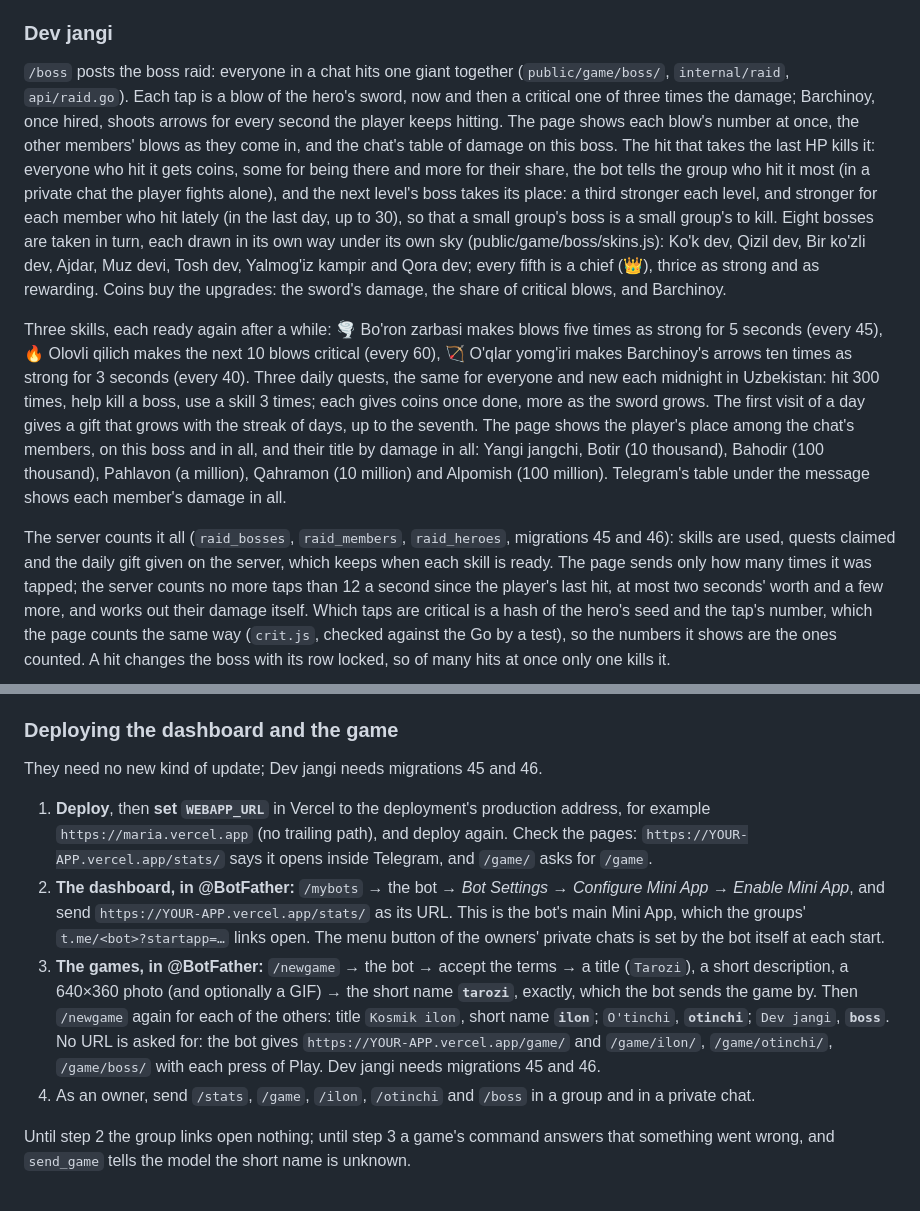
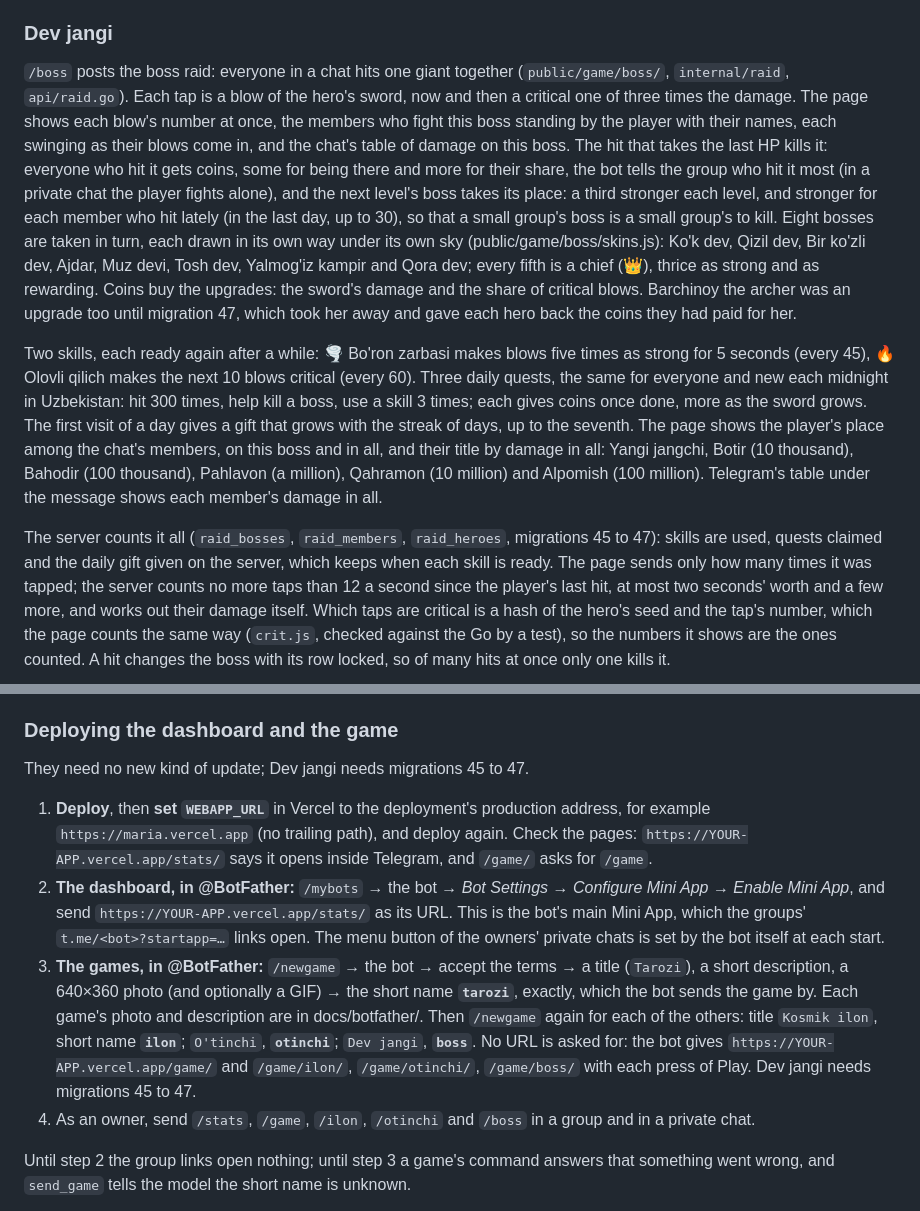
Before and after one commit to qobulov/telegram-ai-bot, a Markdown page: README.md, 2 parts joined by grey strips. Rendered like a GitHub page.

```diff
--- a/README.md
+++ b/README.md
@@ -1817,9 +1817,9 @@ play sent sooner than its chops took.
 `/boss` posts the boss raid: everyone in a chat hits one giant together
 (`public/game/boss/`, `internal/raid`, `api/raid.go`). Each tap is a blow
 of the hero's sword, now and then a critical one of three times the
-damage; Barchinoy, once hired, shoots arrows for every second the player
-keeps hitting. The page shows each blow's number at once, the other
-members' blows as they come in, and the chat's table of damage on this boss.
+damage. The page shows each blow's number at once, the members who fight
+this boss standing by the player with their names, each swinging as their
+blows come in, and the chat's table of damage on this boss.
 The hit that takes the last HP kills it: everyone who hit it gets coins,
 some for being there and more for their share, the bot tells the group who
 hit it most (in a private chat the player fights alone), and the next
@@ -1828,13 +1828,14 @@ each member who hit lately (in the last day, up to 30), so that a small
 group's boss is a small group's to kill. Eight bosses are taken in turn,
 each drawn in its own way under its own sky (public/game/boss/skins.js): Ko'k
 dev, Qizil dev, Bir ko'zli dev, Ajdar, Muz devi, Tosh dev, Yalmog'iz kampir and
-Qora dev; every fifth is a chief (👑), thrice as strong and as rewarding. Coins buy the upgrades: the sword's
-damage, the share of critical blows, and Barchinoy.
-
-Three skills, each ready again after a while: 🌪 Bo'ron zarbasi makes blows
+Qora dev; every fifth is a chief (👑), thrice as strong and as rewarding.
+Coins buy the upgrades: the sword's damage and the share of critical blows.
+Barchinoy the archer was an upgrade too until migration 47, which took her
+away and gave each hero back the coins they had paid for her.
+
+Two skills, each ready again after a while: 🌪 Bo'ron zarbasi makes blows
 five times as strong for 5 seconds (every 45), 🔥 Olovli qilich makes the
-next 10 blows critical (every 60), 🏹 O'qlar yomg'iri makes Barchinoy's
-arrows ten times as strong for 3 seconds (every 40). Three daily quests,
+next 10 blows critical (every 60). Three daily quests,
 the same for everyone and new each midnight in Uzbekistan: hit 300 times,
 help kill a boss, use a skill 3 times; each gives coins once done, more as
 the sword grows. The first visit of a day gives a gift that grows with the
@@ -1845,7 +1846,7 @@ all: Yangi jangchi, Botir (10 thousand), Bahodir (100 thousand), Pahlavon
 table under the message shows each member's damage in all.
 
 The server counts it all (`raid_bosses`, `raid_members`, `raid_heroes`,
-migrations 45 and 46): skills are used, quests claimed and the daily gift
+migrations 45 to 47): skills are used, quests claimed and the daily gift
 given on the server, which keeps when each skill is ready. The page sends only how many times it was tapped; the server
 counts no more taps than 12 a second since the player's last hit, at most
 two seconds' worth and a few more, and works out their damage itself.
@@ -2424,7 +2425,7 @@ update needs:
 
 ### Deploying the dashboard and the game
 
-They need no new kind of update; Dev jangi needs migrations 45 and 46.
+They need no new kind of update; Dev jangi needs migrations 45 to 47.
 
 1. **Deploy**, then **set `WEBAPP_URL`** in Vercel to the deployment's
    production address, for example `https://maria.vercel.app` (no trailing
@@ -2439,11 +2440,11 @@ They need no new kind of update; Dev jangi needs migrations 45 and 46.
 3. **The games, in @BotFather:** `/newgame` → the bot → accept the terms →
    a title (`Tarozi`), a short description, a 640×360 photo (and optionally
    a GIF) → the short name **`tarozi`**, exactly, which the bot sends the
-   game by. Then `/newgame` again for each of the others: title `Kosmik
+   game by. Each game's photo and description are in docs/botfather/. Then `/newgame` again for each of the others: title `Kosmik
    ilon`, short name **`ilon`**; `O'tinchi`, **`otinchi`**; `Dev jangi`,
    **`boss`**. No URL is asked for: the bot gives
    `https://YOUR-APP.vercel.app/game/` and `/game/ilon/`, `/game/otinchi/`,
-   `/game/boss/` with each press of Play. Dev jangi needs migrations 45 and 46.
+   `/game/boss/` with each press of Play. Dev jangi needs migrations 45 to 47.
 4. As an owner, send `/stats`, `/game`, `/ilon`, `/otinchi` and `/boss` in a
    group and in a private chat.
 
```
Also changed, not shown: docs/botfather/README.md (added, +33 -0 lines), docs/botfather/dev-jangi.png (added), docs/botfather/kosmik-ilon.png (added), docs/botfather/otinchi.png (added), docs/botfather/tarozi.png (added), 10 other files.
